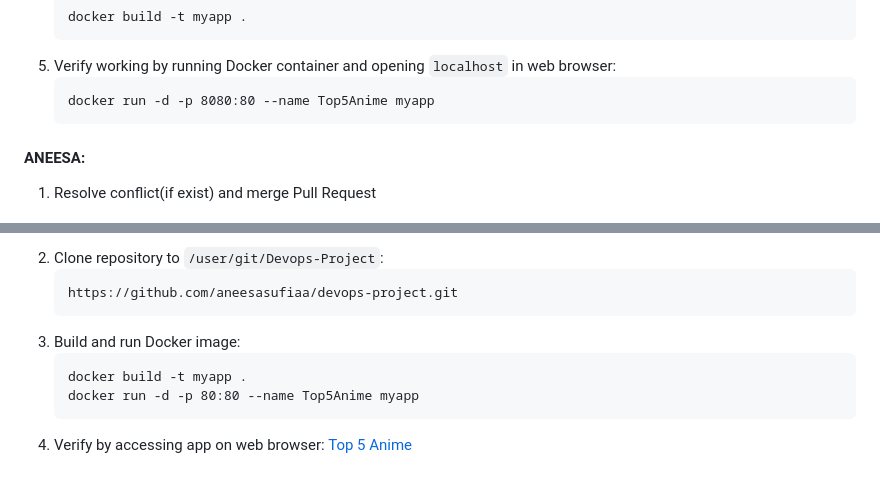
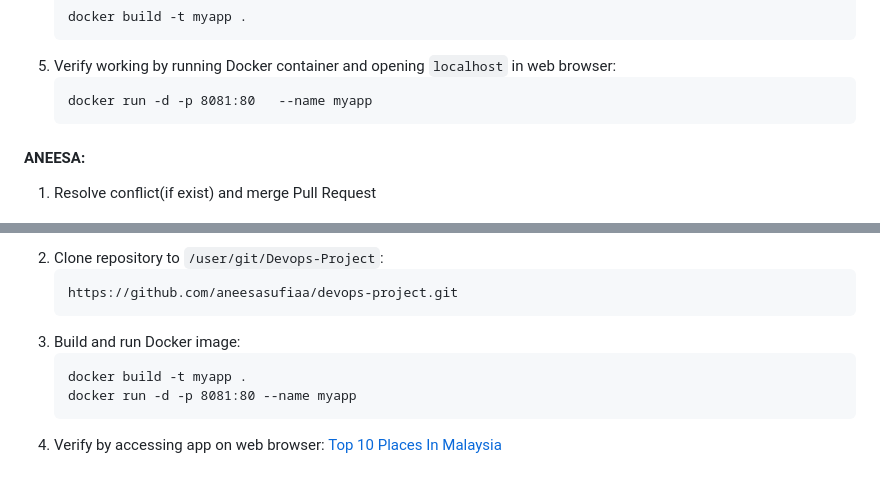
Before and after one commit to aneesasufiaa/devops-project, a Markdown page: README.md, 2 parts joined by grey strips. GitHub-like rendering.

````diff
--- a/README.md
+++ b/README.md
@@ -452,7 +452,7 @@ DANISH
    ```
 5. Verify working by running Docker container and opening `localhost` in web browser:
    ```
-   docker run -d -p 8080:80 --name Top5Anime myapp
+   docker run -d -p 8081:80   --name myapp
    ```
 
 #### ANEESA:
@@ -479,7 +479,7 @@ DANISH
 3. Build and run Docker image:
    ```
    docker build -t myapp .
-   docker run -d -p 80:80 --name Top5Anime myapp
+   docker run -d -p 8081:80 --name myapp
    ```
 4. Verify by accessing app on web browser:
-   [Top 5 Anime](http://3.27.204.8)
+   [Top 10 Places In Malaysia]()
````
